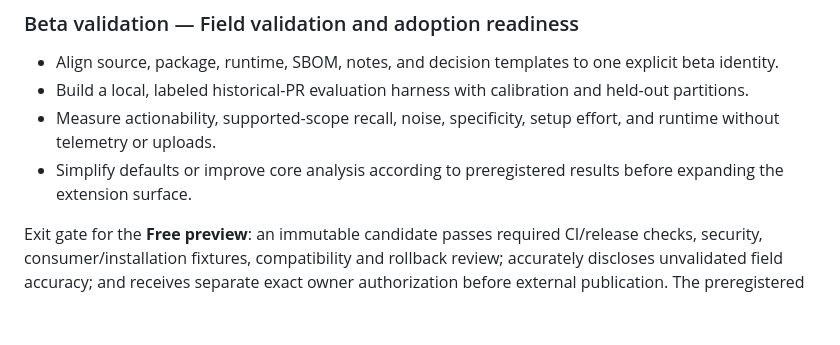
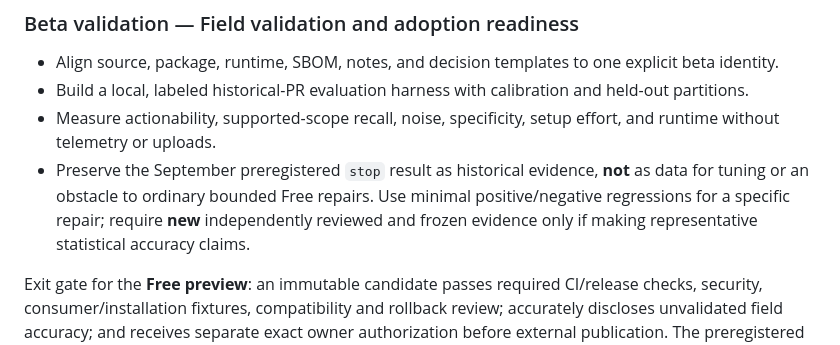
Before and after one commit to keepithandy/merge-guard, a Markdown page: ROADMAP.md, the part around the change. GitHub-like rendering; blank space fills up the shorter version.

Commit message:
docs: eliminate implication of tuning against stopped held-out pilot

```diff
--- a/ROADMAP.md
+++ b/ROADMAP.md
@@ -132,7 +132,7 @@ Exit gate: a reviewer can identify the exact current and prior evidence, underst
 - Align source, package, runtime, SBOM, notes, and decision templates to one explicit beta identity.
 - Build a local, labeled historical-PR evaluation harness with calibration and held-out partitions.
 - Measure actionability, supported-scope recall, noise, specificity, setup effort, and runtime without telemetry or uploads.
-- Simplify defaults or improve core analysis according to preregistered results before expanding the extension surface.
+- Preserve the September preregistered `stop` result as historical evidence, **not** as data for tuning or an obstacle to ordinary bounded Free repairs. Use minimal positive/negative regressions for a specific repair; require **new** independently reviewed and frozen evidence only if making representative statistical accuracy claims.
 
 Exit gate for the **Free preview**: an immutable candidate passes required CI/release checks, security, consumer/installation fixtures, compatibility and rollback review; accurately discloses unvalidated field accuracy; and receives separate exact owner authorization before external publication. The preregistered dual-reviewer threshold study remains optional for statistical efficacy claims, not a preview gate.
 
```
